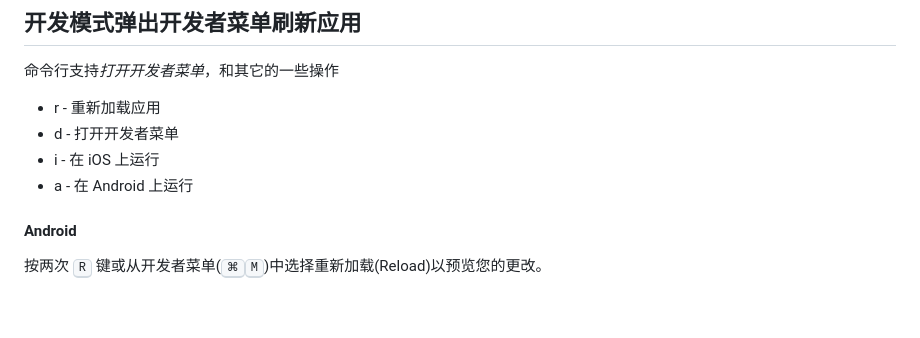
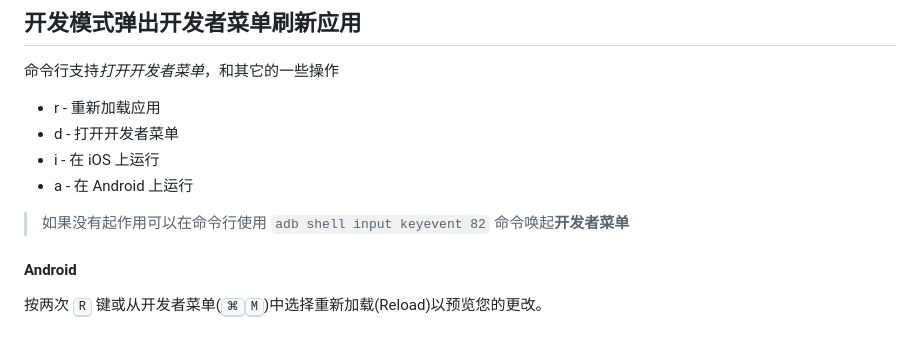
Before and after one commit to jaywcjlove/react-native, a Markdown page: README.md, the part around the change. Rendered like a GitHub page; blank space fills up the shorter version.

```diff
--- a/README.md
+++ b/README.md
@@ -108,6 +108,8 @@ if (__DEV__) {
 - d - 打开开发者菜单
 - i - 在 iOS 上运行
 - a - 在 Android 上运行
+
+> 如果没有起作用可以在命令行使用 `adb shell input keyevent 82` 命令唤起**开发者菜单**
 
 #### Android
 
```
